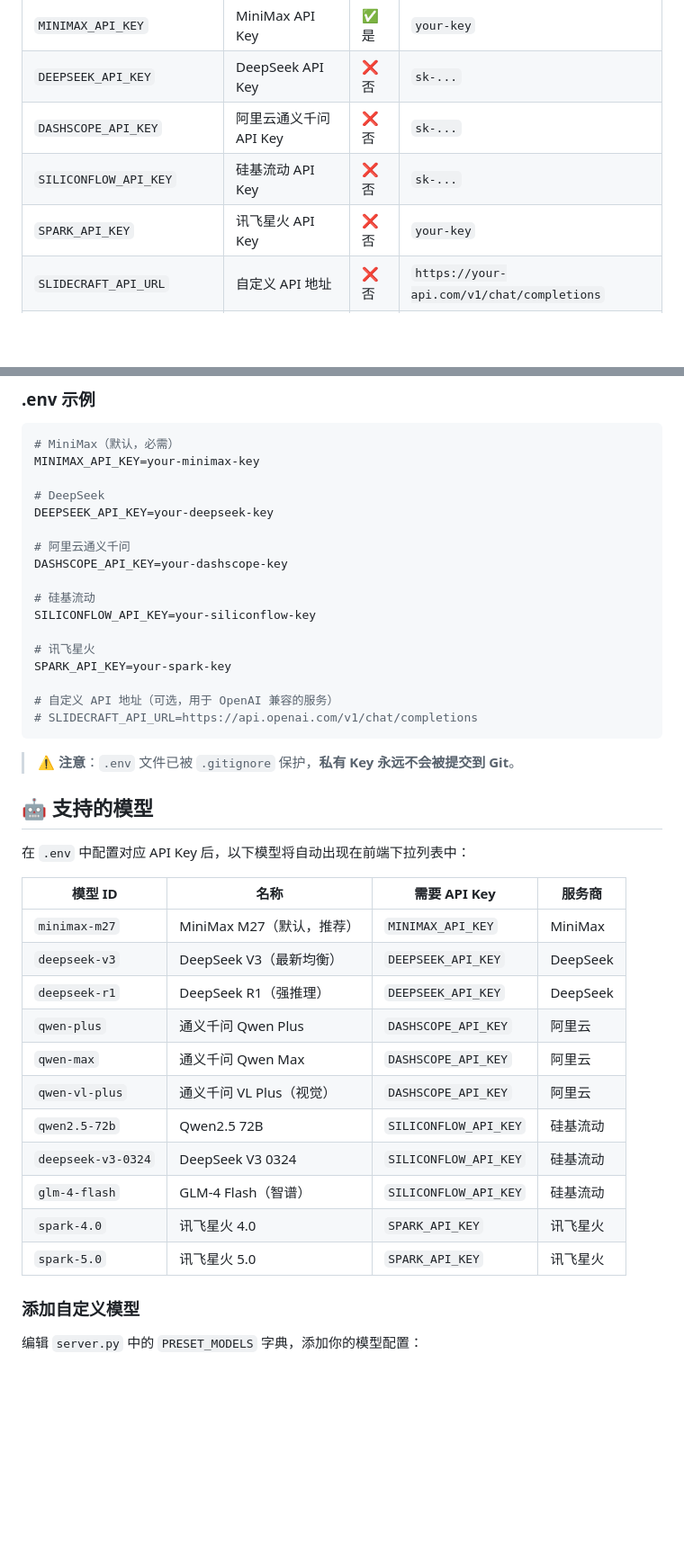
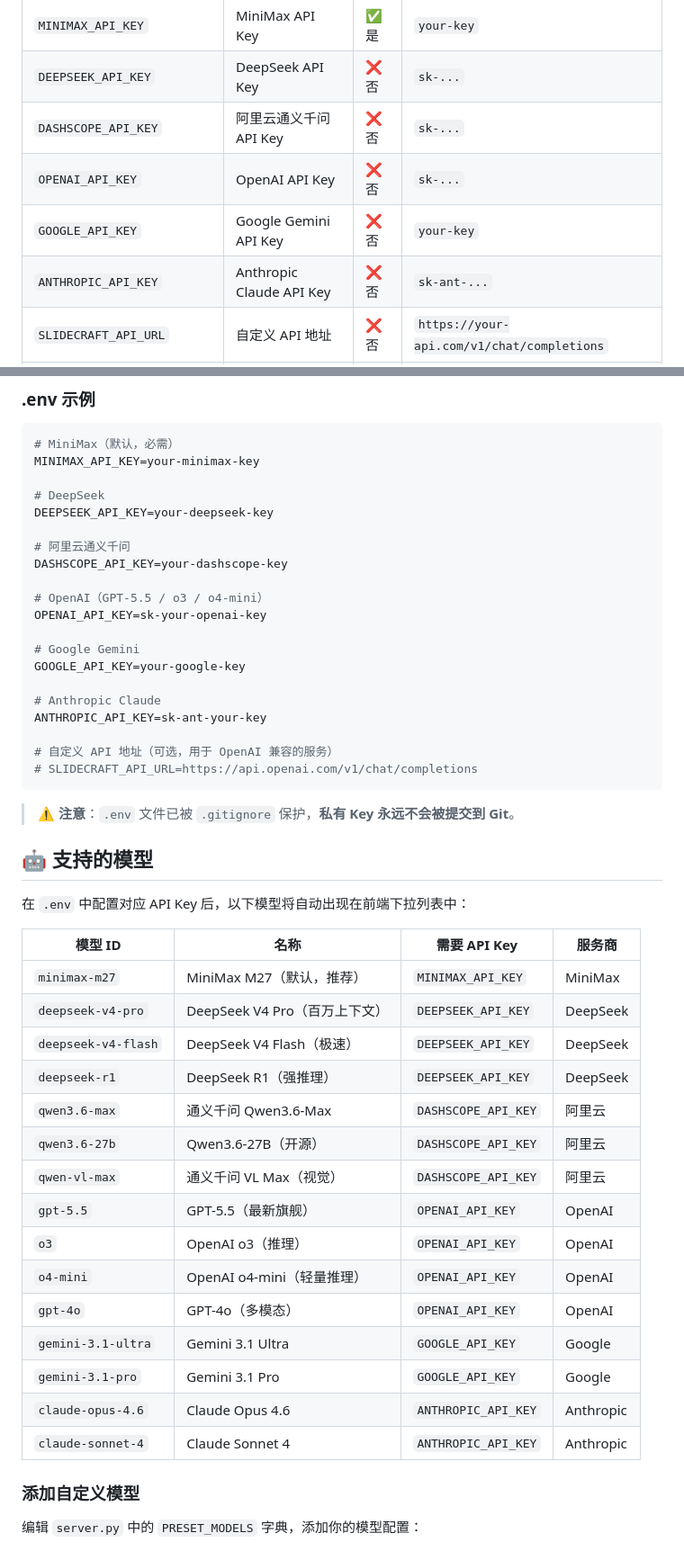
Before and after one commit to moon9001/slidecraft, a Markdown page: README.md, 2 parts joined by grey strips. Shown at 90% size. Rendered like a GitHub page; blank space fills up the shorter version.

Commit message:
更新模型列表为2026年最新公开版本
- DeepSeek: V4 Pro/Flash (百万上下文), R1
- 通义千问: Qwen3.6-Max, Qwen3.6-27B, VL Max
- OpenAI: GPT-5.5, o3, o4-mini, GPT-4o
- Google: Gemini 3.1 Ultra/Pro
- Anthropic: Claude Opus 4.6, Sonnet 4

```diff
--- a/README.md
+++ b/README.md
@@ -82,8 +87,9 @@ python server.py
 | `MINIMAX_API_KEY` | MiniMax API Key | ✅ 是 | `your-key` |
 | `DEEPSEEK_API_KEY` | DeepSeek API Key | ❌ 否 | `sk-...` |
 | `DASHSCOPE_API_KEY` | 阿里云通义千问 API Key | ❌ 否 | `sk-...` |
-| `SILICONFLOW_API_KEY` | 硅基流动 API Key | ❌ 否 | `sk-...` |
-| `SPARK_API_KEY` | 讯飞星火 API Key | ❌ 否 | `your-key` |
+| `OPENAI_API_KEY` | OpenAI API Key | ❌ 否 | `sk-...` |
+| `GOOGLE_API_KEY` | Google Gemini API Key | ❌ 否 | `your-key` |
+| `ANTHROPIC_API_KEY` | Anthropic Claude API Key | ❌ 否 | `sk-ant-...` |
 | `SLIDECRAFT_API_URL` | 自定义 API 地址 | ❌ 否 | `https://your-api.com/v1/chat/completions` |
 | `SLIDECRAFT_DEFAULT_MODEL` | 默认模型 | ❌ 否 | `minimax-m27` |
 
@@ -99,11 +105,14 @@ DEEPSEEK_API_KEY=your-deepseek-key
 # 阿里云通义千问
 DASHSCOPE_API_KEY=your-dashscope-key
 
-# 硅基流动
-SILICONFLOW_API_KEY=your-siliconflow-key
+# OpenAI（GPT-5.5 / o3 / o4-mini）
+OPENAI_API_KEY=sk-your-openai-key
 
-# 讯飞星火
-SPARK_API_KEY=your-spark-key
+# Google Gemini
+GOOGLE_API_KEY=your-google-key
+
+# Anthropic Claude
+ANTHROPIC_API_KEY=sk-ant-your-key
 
 # 自定义 API 地址（可选，用于 OpenAI 兼容的服务）
 # SLIDECRAFT_API_URL=https://api.openai.com/v1/chat/completions
@@ -118,16 +127,20 @@ SPARK_API_KEY=your-spark-key
 | 模型 ID | 名称 | 需要 API Key | 服务商 |
 |---------|------|-------------|--------|
 | `minimax-m27` | MiniMax M27（默认，推荐） | `MINIMAX_API_KEY` | MiniMax |
-| `deepseek-v3` | DeepSeek V3（最新均衡） | `DEEPSEEK_API_KEY` | DeepSeek |
+| `deepseek-v4-pro` | DeepSeek V4 Pro（百万上下文） | `DEEPSEEK_API_KEY` | DeepSeek |
+| `deepseek-v4-flash` | DeepSeek V4 Flash（极速） | `DEEPSEEK_API_KEY` | DeepSeek |
 | `deepseek-r1` | DeepSeek R1（强推理） | `DEEPSEEK_API_KEY` | DeepSeek |
-| `qwen-plus` | 通义千问 Qwen Plus | `DASHSCOPE_API_KEY` | 阿里云 |
-| `qwen-max` | 通义千问 Qwen Max | `DASHSCOPE_API_KEY` | 阿里云 |
-| `qwen-vl-plus` | 通义千问 VL Plus（视觉） | `DASHSCOPE_API_KEY` | 阿里云 |
-| `qwen2.5-72b` | Qwen2.5 72B | `SILICONFLOW_API_KEY` | 硅基流动 |
-| `deepseek-v3-0324` | DeepSeek V3 0324 | `SILICONFLOW_API_KEY` | 硅基流动 |
-| `glm-4-flash` | GLM-4 Flash（智谱） | `SILICONFLOW_API_KEY` | 硅基流动 |
-| `spark-4.0` | 讯飞星火 4.0 | `SPARK_API_KEY` | 讯飞星火 |
-| `spark-5.0` | 讯飞星火 5.0 | `SPARK_API_KEY` | 讯飞星火 |
+| `qwen3.6-max` | 通义千问 Qwen3.6-Max | `DASHSCOPE_API_KEY` | 阿里云 |
+| `qwen3.6-27b` | Qwen3.6-27B（开源） | `DASHSCOPE_API_KEY` | 阿里云 |
+| `qwen-vl-max` | 通义千问 VL Max（视觉） | `DASHSCOPE_API_KEY` | 阿里云 |
+| `gpt-5.5` | GPT-5.5（最新旗舰） | `OPENAI_API_KEY` | OpenAI |
+| `o3` | OpenAI o3（推理） | `OPENAI_API_KEY` | OpenAI |
+| `o4-mini` | OpenAI o4-mini（轻量推理） | `OPENAI_API_KEY` | OpenAI |
+| `gpt-4o` | GPT-4o（多模态） | `OPENAI_API_KEY` | OpenAI |
+| `gemini-3.1-ultra` | Gemini 3.1 Ultra | `GOOGLE_API_KEY` | Google |
+| `gemini-3.1-pro` | Gemini 3.1 Pro | `GOOGLE_API_KEY` | Google |
+| `claude-opus-4.6` | Claude Opus 4.6 | `ANTHROPIC_API_KEY` | Anthropic |
+| `claude-sonnet-4` | Claude Sonnet 4 | `ANTHROPIC_API_KEY` | Anthropic |
 
 ### 添加自定义模型
 
```
Also changed, not shown: other parts of README.md (+15 -10 lines).
